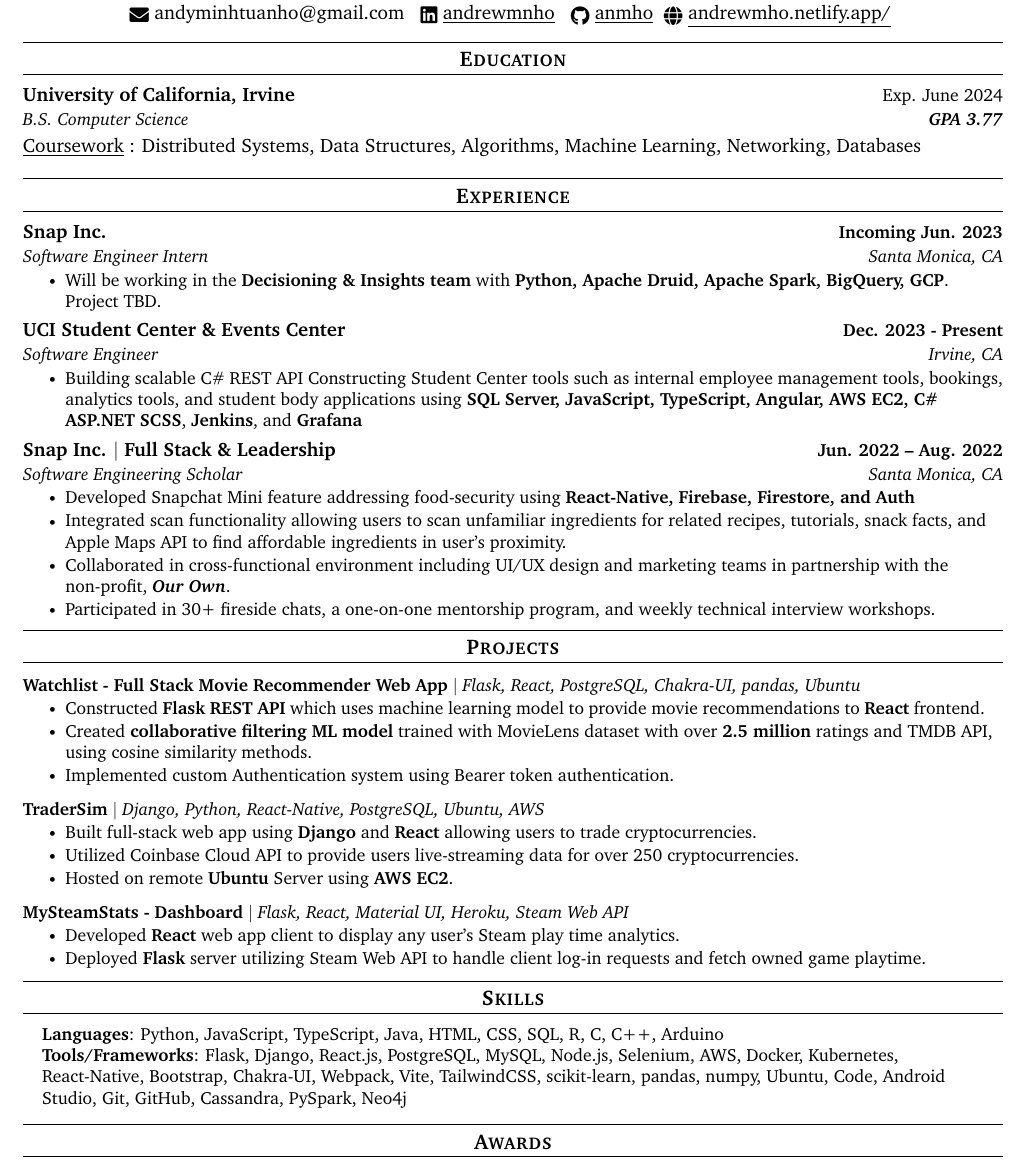
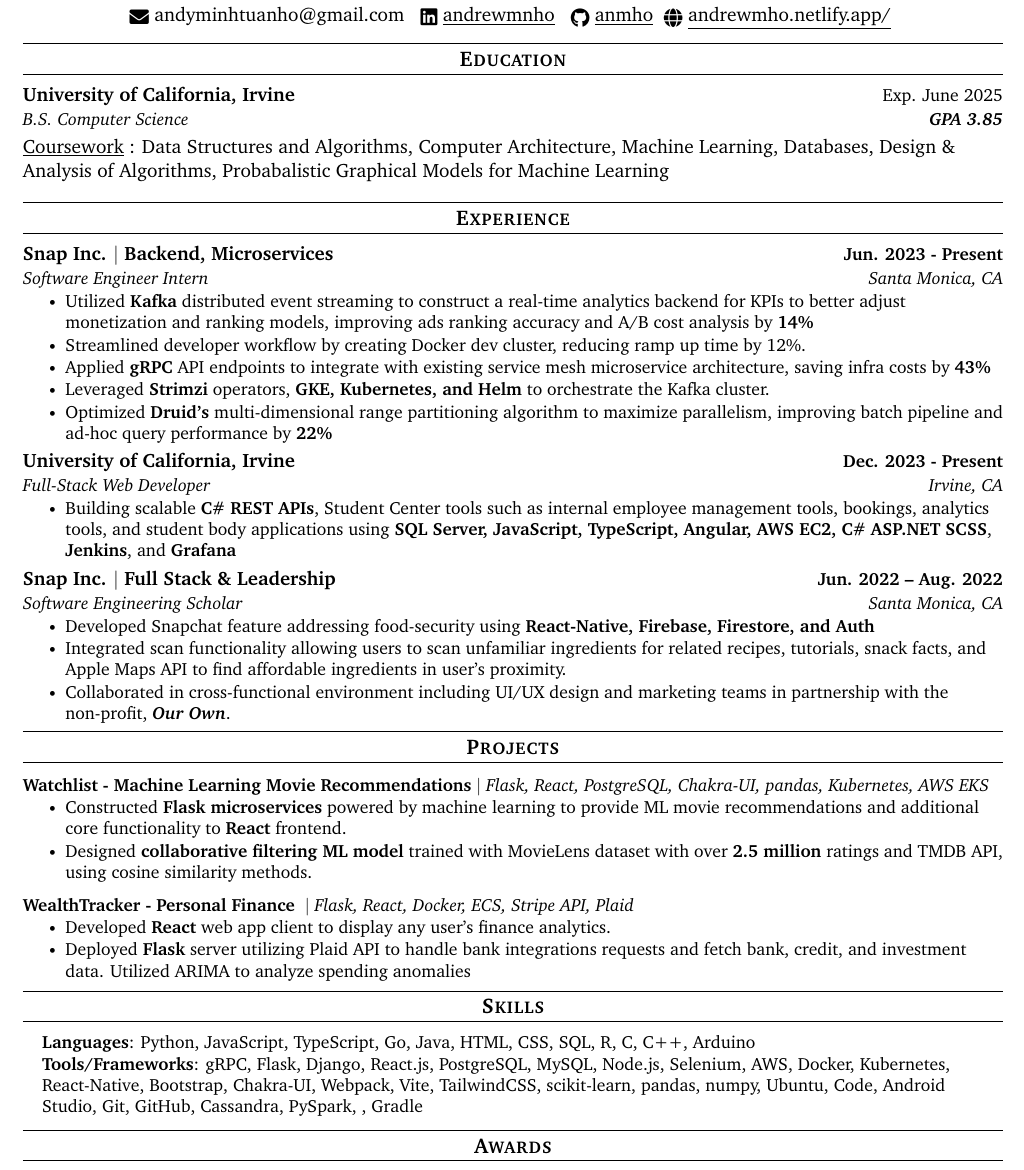
Before and after one commit to anmho/resume, a LaTeX document (main.tex): part of the page, cut so that both start at the same text. Compiled offline with pdfLaTeX.

Commit message:
Updated snap intern

```diff
--- a/main.tex
+++ b/main.tex
@@ -148,16 +148,20 @@
 % {Irvine Valley College, Santa Monica College \normalfont{\small{}}}
 \resumeSubheading
 {University of California, Irvine \normalfont{\small{}}}
-{\normalfont{Exp. June 2024}}
+{\normalfont{Exp. June 2025}}
 % {\normalfont{Exp. Grad June 2025}}
 % {B.S. Computer Science} {\textbf{}}
-{B.S. Computer Science} {\textbf{GPA 3.77}}
+{B.S. Computer Science} {\textbf{GPA 3.85}}
 % {B.S. Software Engineering} {\textbf{GPA 3.7}}
 % {B.S. Computer Science} {\textbf{}}
 % {B.S. Software Engineering} {\textbf{}}
+
+
 \resumeSubHeadingListEnd
+
+\vspace{-4pt}
 \underline{Coursework}{}
-\normalfont{: Distributed Systems, Data Structures, Algorithms, Machine Learning, Networking, Databases}
+\normalfont{: Data Structures and Algorithms, Computer Architecture, Machine Learning, Databases, Design \& Analysis of Algorithms, Probabalistic Graphical Models for Machine Learning}
 
 \vspace{-4pt}
 
@@ -169,21 +173,28 @@
 \resumeSubHeadingListStart
 
 \resumeSubheading
-{Snap Inc.}{Incoming Jun. 2023}
+{Snap Inc. $|$ Backend, Microservices }{Jun. 2023 - Present}
 {Software Engineer Intern}{Santa Monica, CA}
 \resumeItemListStart
-\resumeItem{Will be working in the \textbf{Decisioning \& Insights team} with \textbf{Python, Apache Druid, Apache Spark, BigQuery, GCP}. Project TBD.}
+\resumeItem{Utilized \textbf{Kafka} distributed event streaming to construct a real-time analytics backend for KPIs to better adjust monetization and ranking models, improving ads ranking accuracy and A/B cost analysis by \textbf{14\%}}
+% \resumeItem{Utilized VPC peering to integrate directly with Snap’s service mesh using Java, GCP, Kubernetes, gRPC, Envoy, Helm, and mTLS sidecar to ensure scalability and security, saving infra costs by 30\%.}
+\resumeItem{Streamlined developer workflow by creating Docker dev cluster, reducing ramp up time by 12\%.}
+\resumeItem{Applied \textbf{gRPC} API endpoints to integrate with existing service mesh microservice architecture, saving infra costs by \textbf{43\%}}
+\resumeItem{Leveraged \textbf{Strimzi} operators, \textbf{GKE, Kubernetes, and Helm} to orchestrate the Kafka cluster.}
+\resumeItem{Optimized \textbf{Druid's} multi-dimensional range partitioning algorithm to maximize parallelism, improving batch pipeline and ad-hoc query performance by \textbf{22\%}}
+
+
 \resumeItemListEnd
 
 
 \resumeSubheading
-{UCI Student Center \& Events Center}{Dec. 2023 - Present}
-{Software Engineer}{Irvine, CA}
+{University of California, Irvine}{Dec. 2023 - Present}
+{Full-Stack Web Developer}{Irvine, CA}
 \resumeItemListStart
 % \resumeItem{
 % Selected as 1 of 15 students to participate in a software engineering career training experience over 9 weeks}
 % \resumeItem{Constructing backend for Sumaversity financial education software platform to support financial inclusion for underrepresented Latinx communities using Ruby on Rails, MySQL, and AWS.}
-\resumeItem{Building scalable C\# REST API Constructing Student Center tools such as internal employee management tools, bookings, analytics tools, and student body applications using \textbf{SQL Server, JavaScript, TypeScript, Angular, AWS EC2, C\# ASP.NET} \textbf{SCSS}, \textbf{Jenkins}, and \textbf{Grafana}}
+\resumeItem{Building scalable \textbf{C\# REST APIs}, Student Center tools such as internal employee management tools, bookings, analytics tools, and student body applications using \textbf{SQL Server, JavaScript, TypeScript, Angular, AWS EC2, C\# ASP.NET} \textbf{SCSS}, \textbf{Jenkins}, and \textbf{Grafana}}
 
 % % \resumeItem{
 % % Engaged in career development workshops and mentorship with Snap software engineers}
@@ -212,11 +223,10 @@
 % \resumeItem{
 % Selected as 1 of 15 students to participate in a software engineering career training experience over 9 weeks}
 \resumeItem {
-Developed Snapchat Mini feature addressing food-security using \textbf{React-Native, Firebase, Firestore, and Auth}}
+Developed Snapchat feature addressing food-security using \textbf{React-Native, Firebase, Firestore, and Auth}}
 \resumeItem{ Integrated scan functionality allowing users to scan unfamiliar ingredients for related recipes, tutorials, snack facts, and Apple Maps API to find affordable ingredients in user's proximity.}
 \resumeItem{
 Collaborated in cross-functional environment including UI/UX design and marketing teams in partnership with the non-profit, \textbf{\textit{Our Own}}. }
-\resumeItem{ Participated in 30+ fireside chats, a one-on-one mentorship program, and weekly technical interview workshops.}
 % \resumeItem{
 % Engaged in career development workshops and mentorship with Snap software engineers}
 \resumeItemListEnd
@@ -251,28 +261,29 @@
 \vspace{-5pt}
 \resumeSubHeadingListStart
 
+% \resumeProjectHeading
+% {\textbf{Tradely - Crypto Exchange} $|$ \emph{Flask, Python, React, React-Native, PostgreSQL, AWS Lambda, Kafka, OAuth2, Redis }}
+% {Jun. 2023}
+% \resumeItemListStart
+% \resumeItem{Built crypto currency exchange using containerized \textbf{Flask microservices} and \textbf{React} allowing users to trade cryptocurrencies.}
+% \resumeItem{Utilized Coinbase Cloud API to provide users live-streaming data for over 250 cryptocurrencies.}
+% \resumeItem{Implemented order matching, price determination, and bid-ask spread}
+
+% \resumeItemListEnd
+% \vspace{-13pt}
+
+
 \resumeProjectHeading
-{\textbf{Watchlist - Full Stack Movie Recommender Web App} $|$ \emph{Flask, React, PostgreSQL, Chakra-UI, pandas, Ubuntu}}
+{\textbf{Watchlist - Machine Learning Movie Recommendations} $|$ \emph{Flask, React, PostgreSQL, Chakra-UI, pandas, Kubernetes, AWS EKS}}
 % {Jan. 2022}
 {}
 \resumeItemListStart
-\resumeItem{ Constructed \textbf{Flask REST API} which uses machine learning model to provide movie recommendations to \textbf{React} frontend. }
-\resumeItem{ Created \textbf{collaborative filtering ML model} trained with MovieLens dataset with over \textbf{2.5 million} ratings and TMDB API, using cosine similarity methods. }
-\resumeItem{ Implemented custom Authentication system using Bearer token authentication.}
+\resumeItem{ Constructed \textbf{Flask microservices} powered by machine learning to provide ML movie recommendations and additional core functionality to \textbf{React} frontend. }
+\resumeItem{ Designed \textbf{collaborative filtering ML model} trained with MovieLens dataset with over \textbf{2.5 million} ratings and TMDB API, using cosine similarity methods. }
 \resumeItemListEnd
 \vspace{-13pt}
 
 
-\resumeProjectHeading
-{\textbf{TraderSim} $|$ \emph{Django, Python, React-Native, PostgreSQL, Ubuntu, AWS }}
-% {Jan. 2022}
-{}
-\resumeItemListStart
-\resumeItem{ Built full-stack web app using \textbf{Django} and \textbf{React} allowing users to trade cryptocurrencies. }
-\resumeItem{ Utilized Coinbase Cloud API to provide users live-streaming data for over 250 cryptocurrencies. }
-\resumeItem{ Hosted on remote \textbf{Ubuntu} Server using \textbf{AWS EC2}. }
-\resumeItemListEnd
-\vspace{-13pt}
 
 % \resumeProjectHeading
 % {\textbf{Unicart - Budgeting Web App} $|$ \emph{Flask, Python, JavaScript, PostgreSQL, Bootstrap, Ubuntu }}
@@ -298,12 +309,19 @@
 % \vspace{-13pt}
 
 \resumeProjectHeading
-{\textbf{MySteamStats - Dashboard} $|$ \emph{Flask, React, Material UI, Heroku, Steam Web API}}
+% {\textbf{MySteamStats} $|$ \emph{Flask, React, Material UI, Heroku, Steam Web API}}
+% % {Jun. 2021}
+% {}
+% \resumeItemListStart
+% \resumeItem{Developed \textbf{React} web app client to display any user's Steam play time analytics.}
+% \resumeItem{Deployed \textbf{Flask} server utilizing Steam Web API to handle client log-in requests and fetch owned game playtime.}
+% \resumeItemListEnd
+{\textbf{WealthTracker - Personal Finance } $|$ \emph{Flask, React, Docker, ECS, Stripe API,  Plaid}}
 % {Jun. 2021}
 {}
 \resumeItemListStart
-\resumeItem{Developed \textbf{React} web app client to display any user's Steam play time analytics.}
-\resumeItem{Deployed \textbf{Flask} server utilizing Steam Web API to handle client log-in requests and fetch owned game playtime.}
+\resumeItem{Developed \textbf{React} web app client to display any user's finance analytics.}
+\resumeItem{Deployed \textbf{Flask} server utilizing Plaid API to handle bank integrations requests and fetch bank, credit, and investment data. Utilized ARIMA to analyze spending anomalies}
 \resumeItemListEnd
 \vspace{-13pt}
 
@@ -328,8 +346,8 @@
 \section{Skills}
 \begin{itemize}[leftmargin=0.15in, label={}]
     \small{\item{
-        \textbf{Languages}{: Python, JavaScript, TypeScript, Java, HTML, CSS, SQL, R, C, C++, Arduino} \\
-        \textbf{Tools/Frameworks}{: Flask, Django, React.js, PostgreSQL, MySQL, Node.js, Selenium, AWS, Docker, Kubernetes, React-Native, Bootstrap, Chakra-UI, Webpack, Vite, TailwindCSS, scikit-learn, pandas, numpy, Ubuntu, Code, Android Studio, Git, GitHub, Cassandra, PySpark, Neo4j} \\
+        \textbf{Languages}{: Python, JavaScript, TypeScript, Go, Java, HTML, CSS, SQL, R, C, C++, Arduino} \\
+        \textbf{Tools/Frameworks}{: gRPC, Flask, Django, React.js, PostgreSQL, MySQL, Node.js, Selenium, AWS, Docker, Kubernetes, React-Native, Bootstrap, Chakra-UI, Webpack, Vite, TailwindCSS, scikit-learn, pandas, numpy, Ubuntu, Code, Android Studio, Git, GitHub, Cassandra, PySpark, , Gradle} \\
         }}
 
 \end{itemize}
```
Also changed, not shown: main.pdf.
